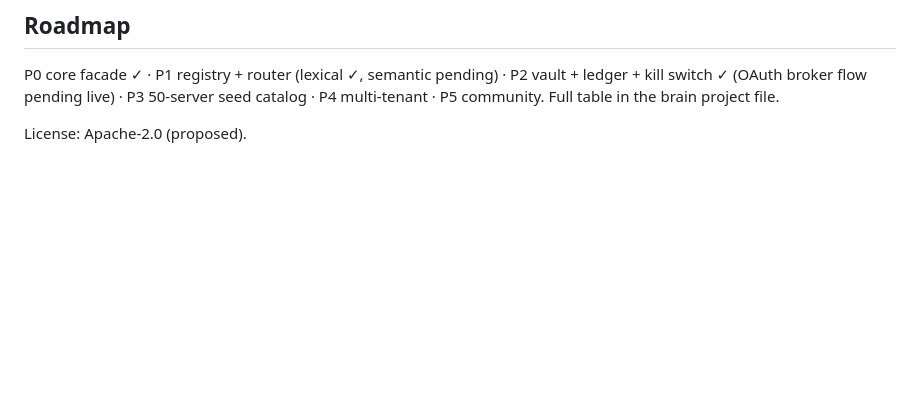
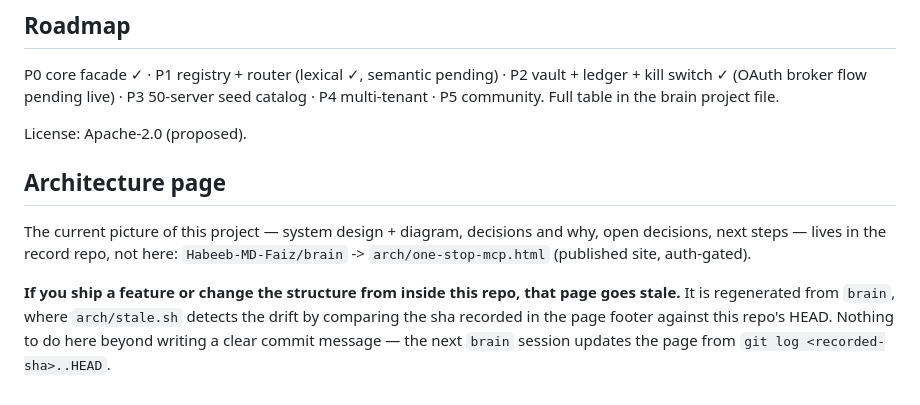
Before and after one commit to Habeeb-MD-Faiz/one-stop-mcp, a Markdown page: README.md, the part around the change. Drawn GitHub-style; blank space fills up the shorter version.

Commit message:
vendor icm-architect + graphify (+ ponytail) skills; point README at the arch page
Skills are vendored under .claude/skills/ so they travel into cloud sessions,
matching the standing rule in brain/CLAUDE.md.

README now names arch/one-stop-mcp.html in Habeeb-MD-Faiz/brain as the current-picture
page, and explains that shipping from inside this repo makes it stale.

Co-Authored-By: Claude Opus 5 <noreply@anthropic.com>

```diff
--- a/README.md
+++ b/README.md
@@ -87,3 +87,14 @@ kill switch ✓ (OAuth broker flow pending live) · P3 50-server seed catalog ·
 P5 community. Full table in the brain project file.
 
 License: Apache-2.0 (proposed).
+
+## Architecture page
+
+The current picture of this project — system design + diagram, decisions and why, open decisions,
+next steps — lives in the record repo, not here:
+`Habeeb-MD-Faiz/brain` -> `arch/one-stop-mcp.html` (published site, auth-gated).
+
+**If you ship a feature or change the structure from inside this repo, that page goes stale.** It is
+regenerated from `brain`, where `arch/stale.sh` detects the drift by comparing the sha recorded in the
+page footer against this repo's HEAD. Nothing to do here beyond writing a clear commit message — the
+next `brain` session updates the page from `git log <recorded-sha>..HEAD`.
```
